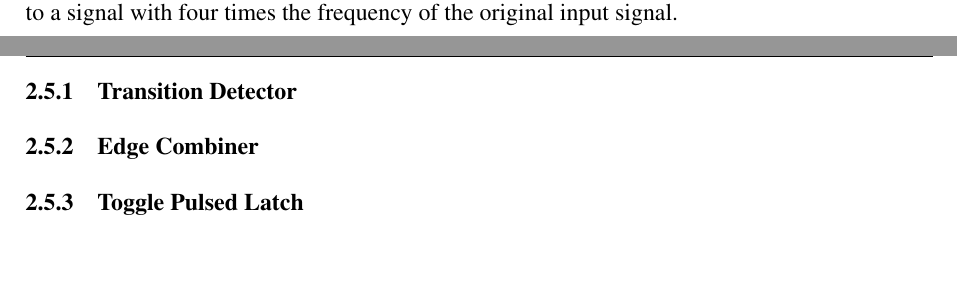
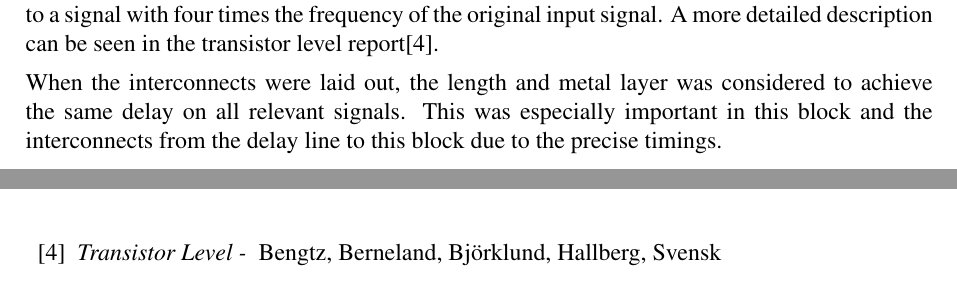
Before and after one commit to Grulfen/tsek06, a LaTeX document (Dokumentation/Layout/layout.tex): two parts of pages 6 and 7 of 15 before the commit and two parts of pages 6 and 10 of 15 after it, joined at a grey line, cut so that both start at the same text. Compiled offline with pdfLaTeX.

Commit message:
Skrivit lite med om freq mult

```diff
--- a/Dokumentation/Layout/layout.tex
+++ b/Dokumentation/Layout/layout.tex
@@ -96,11 +96,12 @@ low, otherwise high.
 \subsection{Frequency Multiplier}
 The frequency multiplier takes the eight delayed signals from the delay line and
 combines them to a signal with four times the frequency of the original input
-signal.
+signal. A more detailed description can be seen in the transistor level report\cite{transistor}.
 
-\subsubsection{Transition Detector}
-\subsubsection{Edge Combiner}
-\subsubsection{Toggle Pulsed Latch}
+When the interconnects were laid out, the length and metal layer was considered
+to achieve the same delay on all relevant signals. This was especially important
+in this block and the interconnects from the delay line to this block due to
+the precise timings.
 
 \section{Simulation Result}
 % Testresultat, typiska tester. Med PAD-frame och allt
@@ -200,7 +201,9 @@ module, and within the lock detector.
                 Shao-Ku Kao, Bo-Jiun Chen and Shen-Iuan Liu \\
                 IEEE Transations on Circuits and Systems - II: Express Briefs, Vol. 54 No. 7, July 2007
         \bibitem{dll_report}\textit{DLL-Based Frequency Multiplier - }
-                Layout Edition 2008-05-25
+                Layout Edition 2008-05-25 \\
+        \bibitem{transistor}\textit{Transistor Level - }
+                Bengtz, Berneland, Björklund, Hallberg, Svensk \\
 
 \end{thebibliography}
 
```
